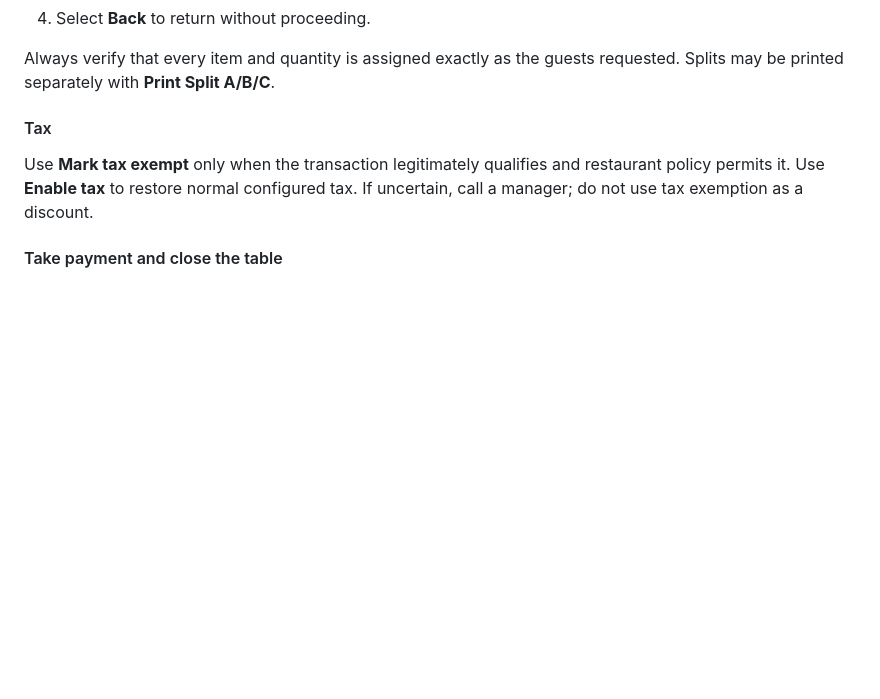
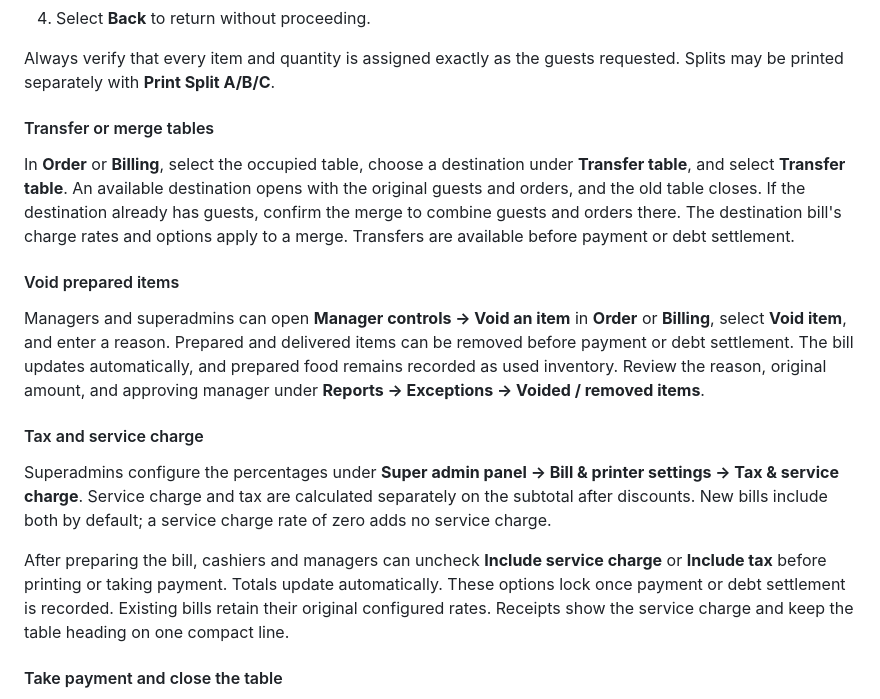
Before and after one commit to macmann/RestaurantPOS, a Markdown page: userguide.md, the part around the change. GitHub-like rendering; blank space fills up the shorter version.

Commit message:
Document table transfers, prepared item voids and bill charges

```diff
--- a/userguide.md
+++ b/userguide.md
@@ -158,9 +158,19 @@ Only staff with billing-close permission can perform cashier actions. A view-onl
 
 Always verify that every item and quantity is assigned exactly as the guests requested. Splits may be printed separately with **Print Split A/B/C**.
 
-#### Tax
+#### Transfer or merge tables
 
-Use **Mark tax exempt** only when the transaction legitimately qualifies and restaurant policy permits it. Use **Enable tax** to restore normal configured tax. If uncertain, call a manager; do not use tax exemption as a discount.
+In **Order** or **Billing**, select the occupied table, choose a destination under **Transfer table**, and select **Transfer table**. An available destination opens with the original guests and orders, and the old table closes. If the destination already has guests, confirm the merge to combine guests and orders there. The destination bill's charge rates and options apply to a merge. Transfers are available before payment or debt settlement.
+
+#### Void prepared items
+
+Managers and superadmins can open **Manager controls → Void an item** in **Order** or **Billing**, select **Void item**, and enter a reason. Prepared and delivered items can be removed before payment or debt settlement. The bill updates automatically, and prepared food remains recorded as used inventory. Review the reason, original amount, and approving manager under **Reports → Exceptions → Voided / removed items**.
+
+#### Tax and service charge
+
+Superadmins configure the percentages under **Super admin panel → Bill & printer settings → Tax & service charge**. Service charge and tax are calculated separately on the subtotal after discounts. New bills include both by default; a service charge rate of zero adds no service charge.
+
+After preparing the bill, cashiers and managers can uncheck **Include service charge** or **Include tax** before printing or taking payment. Totals update automatically. These options lock once payment or debt settlement is recorded. Existing bills retain their original configured rates. Receipts show the service charge and keep the table heading on one compact line.
 
 #### Take payment and close the table
 
```
